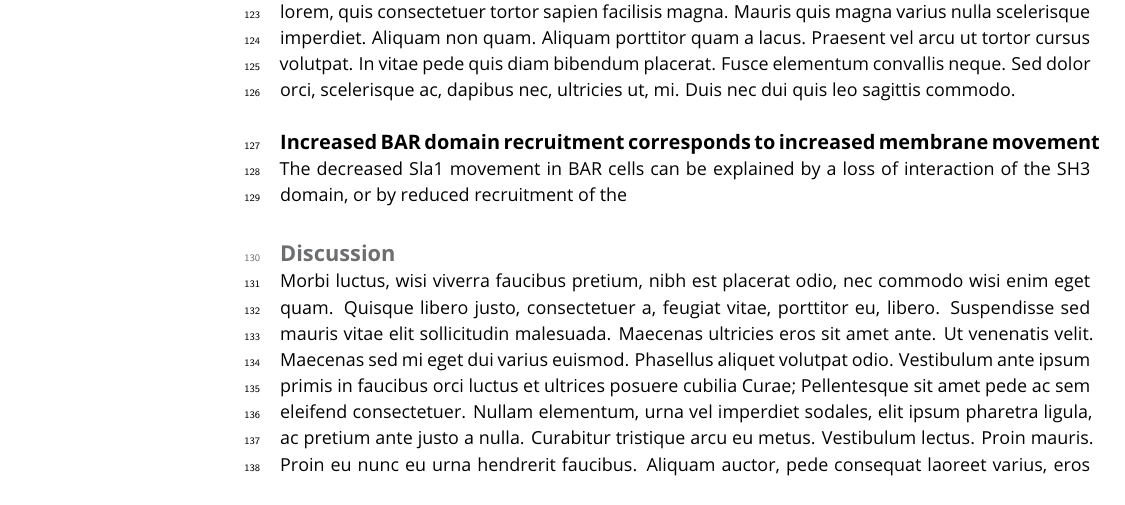
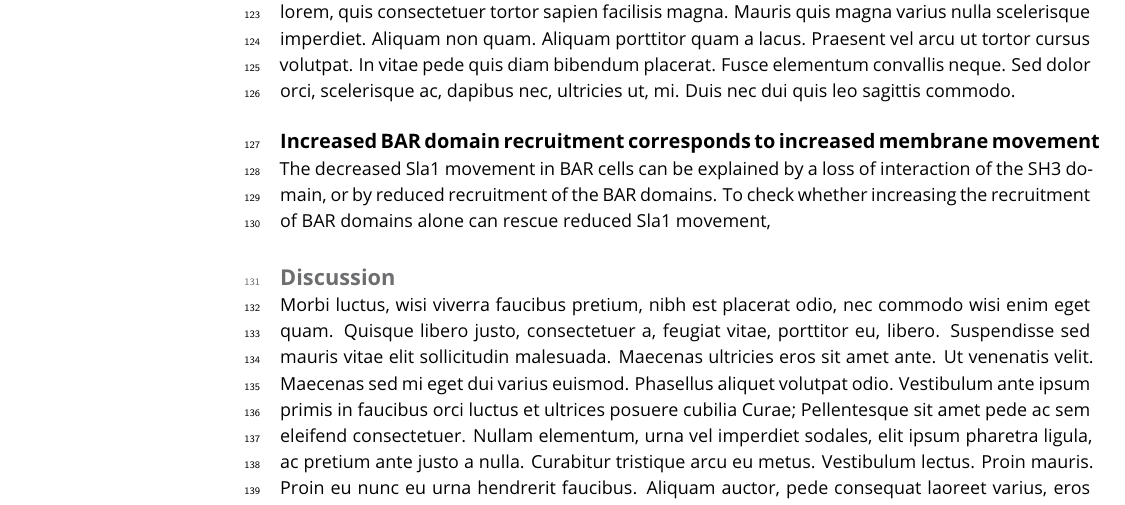
Before and after one commit to deepikaamenon/scission_paper, a LaTeX document (main.tex): part of page 4 of 5, cut so that both start at the same text. Compiled offline with pdfLaTeX.

Commit message:
txs auto checkin

```diff
--- a/main.tex
+++ b/main.tex
@@ -113,7 +113,7 @@ As seen in (some figure), deletion of neither Las17 nor Myo3 in combination with
 \lipsum[12]
 
 \subsection{Increased BAR domain recruitment corresponds to increased membrane movement}
-The decreased Sla1 movement in BAR cells can be explained by a loss of interaction of the SH3 domain, or by reduced recruitment of the
+The decreased Sla1 movement in BAR cells can be explained by a loss of interaction of the SH3 domain, or by reduced recruitment of the  BAR domains. To check whether increasing the recruitment of BAR domains alone can rescue reduced Sla1 movement,
 
 \begin{figure}
 	\includegraphics[
```
